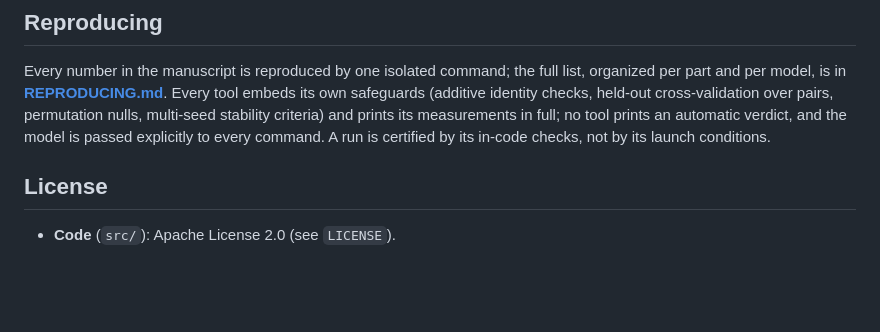
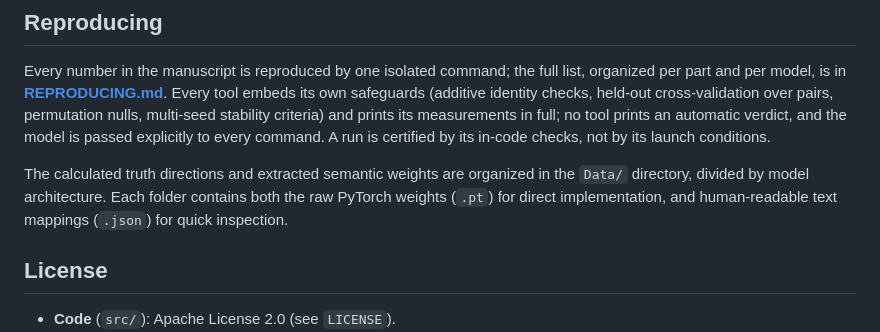
Before and after one commit to Francesco-Marhel/TruthProbe, a Markdown page: README.md, the part around the change. Rendered like a GitHub page; blank space fills up the shorter version.

```diff
--- a/README.md
+++ b/README.md
@@ -79,6 +79,10 @@ measurements in full; no tool prints an automatic verdict, and the model
 is passed explicitly to every command. A run is certified by its in-code
 checks, not by its launch conditions.
 
+The calculated truth directions and extracted semantic weights are organized in the `Data/` directory, divided by model architecture.
+Each folder contains both the raw PyTorch weights (`.pt`) for direct implementation,
+and human-readable text mappings (`.json`) for quick inspection.
+
 ## License
 
 - **Code** (`src/`): Apache License 2.0 (see `LICENSE`).
```
